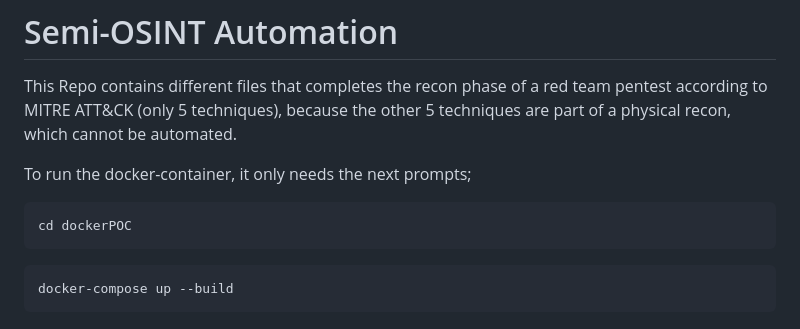
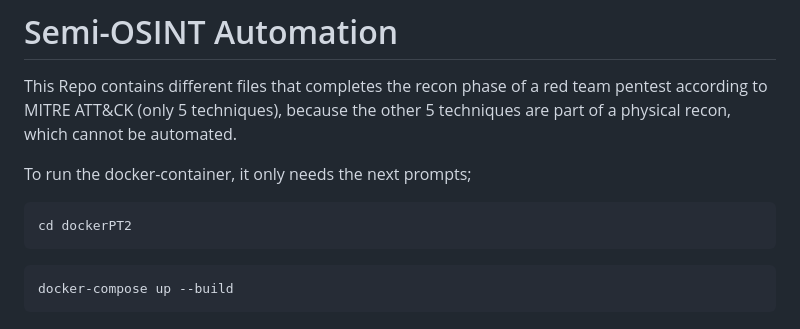
Before and after one commit to Ey06ubjk/domain-osint, a Markdown page: README.md, the part around the change. Rendered like a GitHub page.

````diff
--- a/README.md
+++ b/README.md
@@ -6,7 +6,7 @@ because the other 5 techniques are part of a physical recon, which cannot be aut
 To run the docker-container, it only needs the next prompts;
 
 ```
-cd dockerPOC
+cd dockerPT2
 ```
 ```
 docker-compose up --build
````
